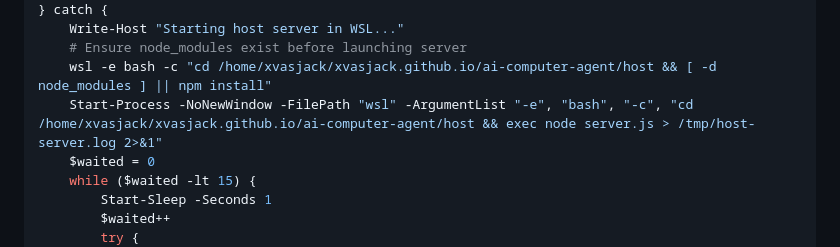
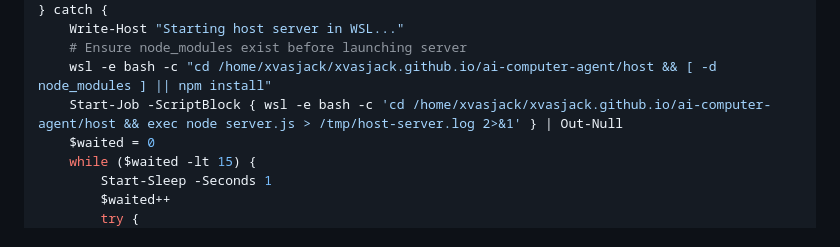
Before and after one commit to xvasjack/xvasjack.github.io, a Markdown page: ai-computer-agent/SETUP.md, the part around the change. Rendered like a GitHub page.

Commit message:
Fix: start.ps1 Start-Process quoting bug — use Start-Job instead
Start-Process -ArgumentList joins array with spaces, losing quotes
around the bash -c argument. Start-Job with ScriptBlock preserves
single quotes correctly.

Co-Authored-By: Claude Opus 4.5 <noreply@anthropic.com>

```diff
--- a/ai-computer-agent/SETUP.md
+++ b/ai-computer-agent/SETUP.md
@@ -89,7 +89,7 @@ try {
     Write-Host "Starting host server in WSL..."
     # Ensure node_modules exist before launching server
     wsl -e bash -c "cd /home/xvasjack/xvasjack.github.io/ai-computer-agent/host && [ -d node_modules ] || npm install"
-    Start-Process -NoNewWindow -FilePath "wsl" -ArgumentList "-e", "bash", "-c", "cd /home/xvasjack/xvasjack.github.io/ai-computer-agent/host && exec node server.js > /tmp/host-server.log 2>&1"
+    Start-Job -ScriptBlock { wsl -e bash -c 'cd /home/xvasjack/xvasjack.github.io/ai-computer-agent/host && exec node server.js > /tmp/host-server.log 2>&1' } | Out-Null
     $waited = 0
     while ($waited -lt 15) {
         Start-Sleep -Seconds 1
```
